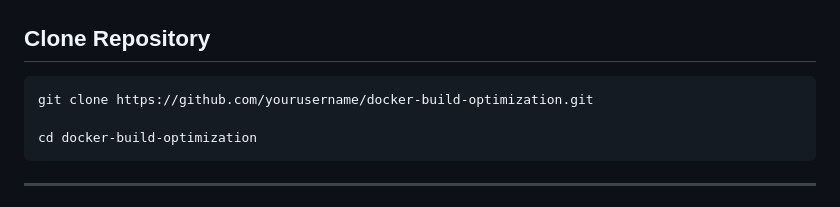
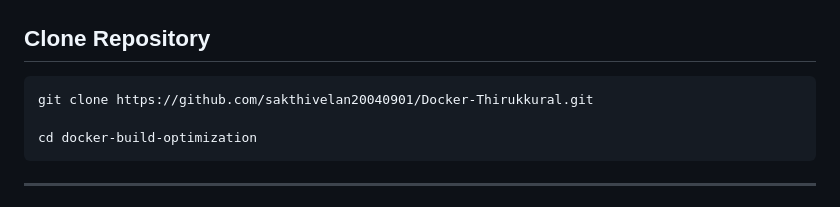
Before and after one commit to sakthivelan20040901/Docker-Thirukkural, a Markdown page: README.md, the part around the change. Rendered like a GitHub page.

Commit message:
Update repository clone URL in README

````diff
--- a/README.md
+++ b/README.md
@@ -124,7 +124,7 @@ Docker Container
 ## Clone Repository
 
 ```bash
-git clone https://github.com/yourusername/docker-build-optimization.git
+git clone https://github.com/sakthivelan20040901/Docker-Thirukkural.git
 
 cd docker-build-optimization
 ```
````
